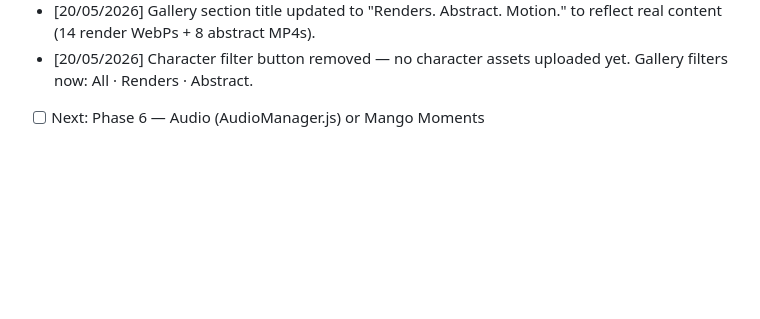
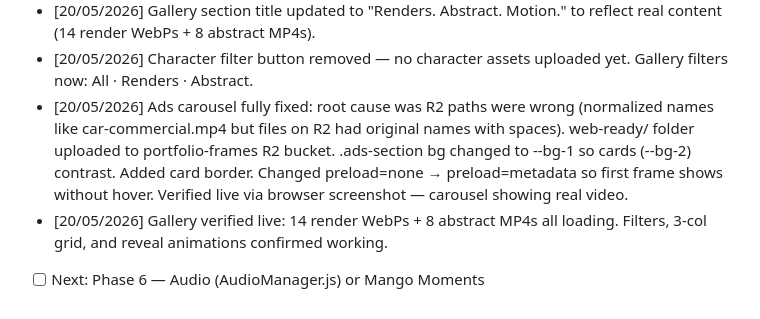
Before and after one commit to jatinshinde-max/portfolio, a Markdown page: CLAUDE.md, the part around the change. GitHub-like rendering; blank space fills up the shorter version.

Commit message:
docs: update session log — ads carousel fix, gallery verified
Co-Authored-By: Claude Sonnet 4.6 <noreply@anthropic.com>

```diff
--- a/CLAUDE.md
+++ b/CLAUDE.md
@@ -220,4 +220,12 @@ D:\portfolio\
   to reflect real content (14 render WebPs + 8 abstract MP4s).
 - [20/05/2026] Character filter button removed — no character assets uploaded yet.
   Gallery filters now: All · Renders · Abstract.
+- [20/05/2026] Ads carousel fully fixed: root cause was R2 paths were wrong
+  (normalized names like car-commercial.mp4 but files on R2 had original names
+  with spaces). web-ready/ folder uploaded to portfolio-frames R2 bucket.
+  .ads-section bg changed to --bg-1 so cards (--bg-2) contrast. Added card
+  border. Changed preload=none → preload=metadata so first frame shows without
+  hover. Verified live via browser screenshot — carousel showing real video.
+- [20/05/2026] Gallery verified live: 14 render WebPs + 8 abstract MP4s all
+  loading. Filters, 3-col grid, and reveal animations confirmed working.
 - [ ] Next: Phase 6 — Audio (AudioManager.js) or Mango Moments
```
